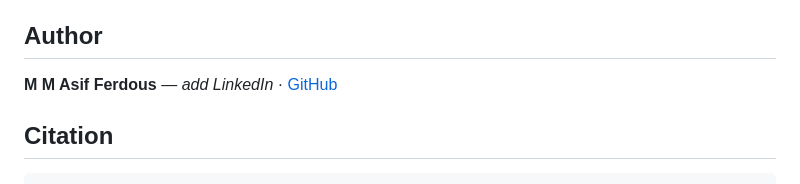
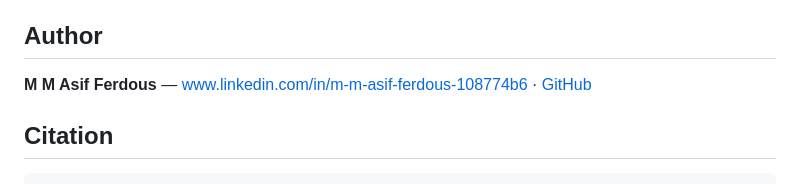
Before and after one commit to Asif-Ferdous/pvd-cardio-prediction, a Markdown page: README.md, the part around the change. Drawn GitHub-style.

Commit message:
Update author LinkedIn link in README

```diff
--- a/README.md
+++ b/README.md
@@ -187,7 +187,7 @@ Open the local URL printed by Flask and enter patient values to get a PVD-aware
 
 ## Author
 
-**M M Asif Ferdous** — _add LinkedIn_ · [GitHub](https://github.com/Asif-Ferdous)
+**M M Asif Ferdous** — www.linkedin.com/in/m-m-asif-ferdous-108774b6 · [GitHub](https://github.com/Asif-Ferdous)
 
 ## Citation
 
```
